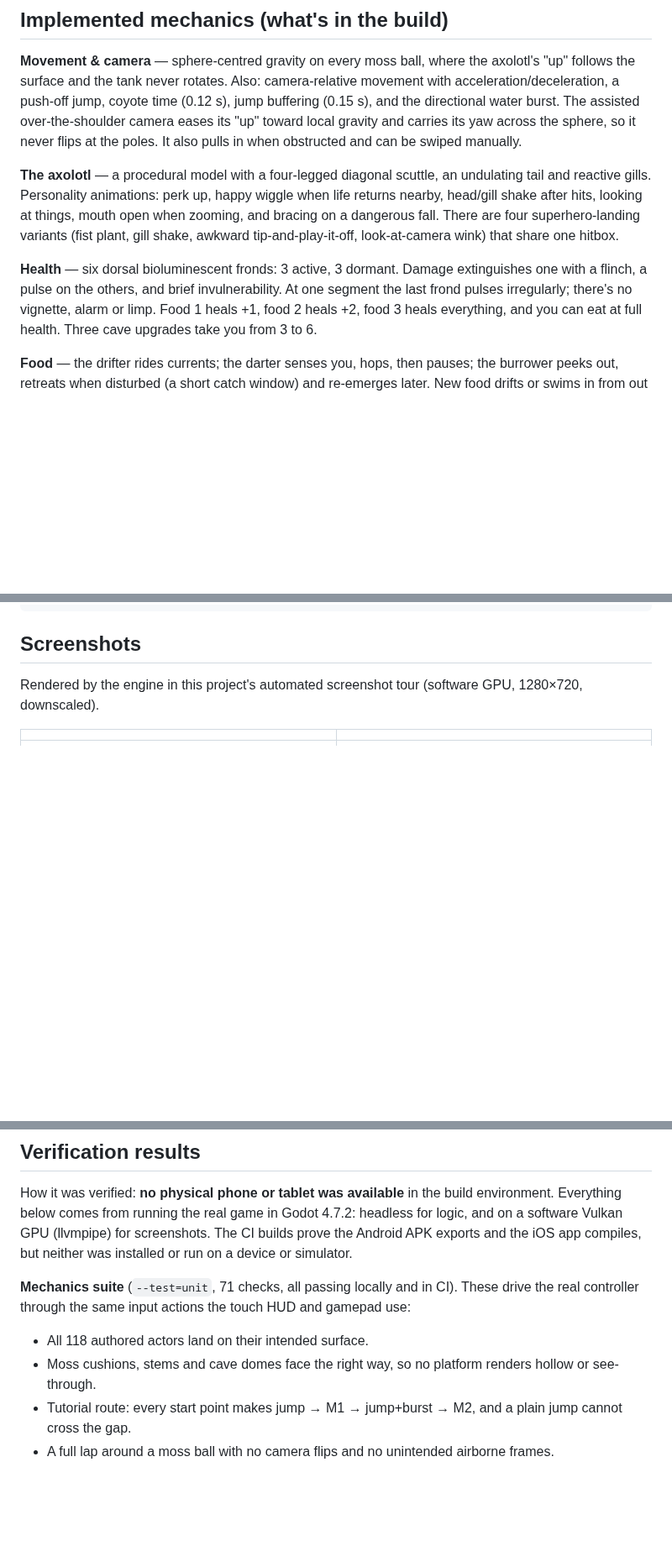
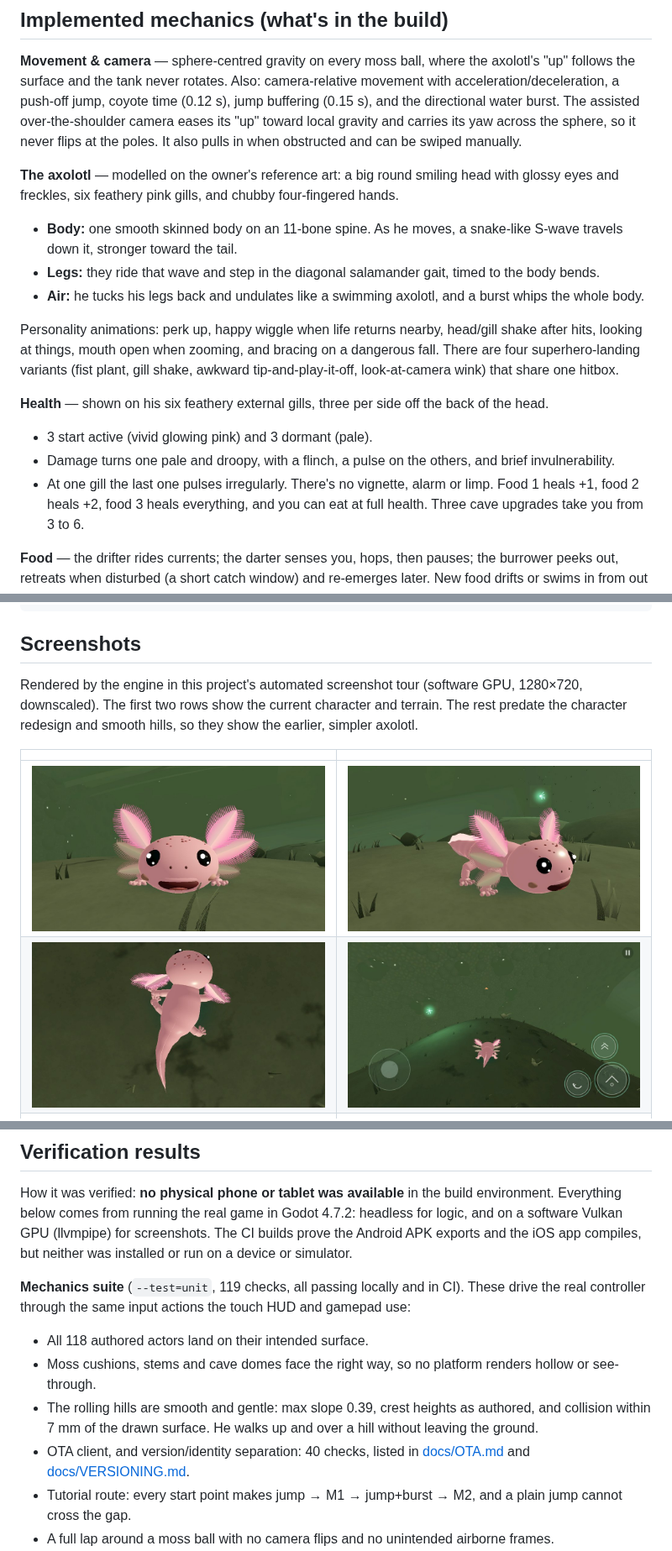
Before and after one commit to verbal76/Axolotl, a Markdown page: README.md, 3 parts joined by grey strips. Shown at 84% size. GitHub-like rendering; pictures changed too: docs/screenshots/axolotl_front.jpg (added), docs/screenshots/axolotl_three_quarter.jpg (added), docs/screenshots/axolotl_walk_s_curve.jpg (added); blank space fills up the shorter version.

Commit message:
Axolotl redesign (gills carry health, snake-like body) and smooth rolling hills
Character (owner's reference art)
- One smooth skinned body on an 11-bone spine; a travelling S-wave runs
  head to tail (gentle at the head, strong at the tail) and speeds up with
  movement; bursts whip the whole body; airborne he tucks his legs and
  undulates like a swimming axolotl.
- Chubby two-segment legs with four-fingered hands, mounted on spine bones
  so they ride the wave, stepping in the diagonal salamander gait timed to
  the body bends.
- Big round smiling head, glossy eyes with highlights, freckles, cheeks.
- Six large feathery gills (three per side off the back of the head, new
  gill shader with flutter) now carry health: vivid glowing pink = active,
  pale and drooping = lost, pale = dormant until a cave upgrade. The dorsal
  crest is gone. Swipe water arc now spans the 270-degree sweep.

Terrain
- Hills are smooth cosine-bell bumps in the moss ball's own surface
  (displaced mesh with analytic normals + a collision patch per hill over
  the base sphere) instead of sunk spheres; grass grows over them.
- surface_point/site_xform/scatter/altitude include terrain height; hills
  are registered before anything is placed; hill-top heights that were
  authored against the old spheres are now relative to the ground.

Tests: terrain smoothness, collision-vs-surface gap, outward winding, walk
over a hill; model preview suite (--test=model) for visual review.

Co-Authored-By: Claude Opus 5.5 <noreply@anthropic.com>
Claude-Session: https://claude.ai/code/session_01WyG8w4s6PpRnA2dHcZPCwE

```diff
--- a/README.md
+++ b/README.md
@@ -125,15 +125,21 @@ a push-off jump, coyote time (0.12 s), jump buffering (0.15 s), and the directio
 assisted over-the-shoulder camera eases its "up" toward local gravity and carries its yaw across the
 sphere, so it never flips at the poles. It also pulls in when obstructed and can be swiped manually.
 
-**The axolotl** — a procedural model with a four-legged diagonal scuttle, an undulating tail and
-reactive gills. Personality animations: perk up, happy wiggle when life returns nearby, head/gill
+**The axolotl** — modelled on the owner's reference art: a big round smiling head with glossy eyes and
+freckles, six feathery pink gills, and chubby four-fingered hands.
+- **Body:** one smooth skinned body on an 11-bone spine. As he moves, a snake-like S-wave travels down it, stronger toward the tail.
+- **Legs:** they ride that wave and step in the diagonal salamander gait, timed to the body bends.
+- **Air:** he tucks his legs back and undulates like a swimming axolotl, and a burst whips the whole body.
+
+Personality animations: perk up, happy wiggle when life returns nearby, head/gill
 shake after hits, looking at things, mouth open when zooming, and bracing on a dangerous fall. There
 are four superhero-landing variants (fist plant, gill shake, awkward tip-and-play-it-off,
 look-at-camera wink) that share one hitbox.
 
-**Health** — six dorsal bioluminescent fronds: 3 active, 3 dormant. Damage extinguishes one with a
-flinch, a pulse on the others, and brief invulnerability. At one segment the last frond pulses
-irregularly; there's no vignette, alarm or limp. Food 1 heals +1, food 2 heals +2, food 3 heals
+**Health** — shown on his six feathery external gills, three per side off the back of the head.
+- 3 start active (vivid glowing pink) and 3 dormant (pale).
+- Damage turns one pale and droopy, with a flinch, a pulse on the others, and brief invulnerability.
+- At one gill the last one pulses irregularly. There's no vignette, alarm or limp. Food 1 heals +1, food 2 heals +2, food 3 heals
 everything, and you can eat at full health. Three cave upgrades take you from 3 to 6.
 
 **Food** — the drifter rides currents; the darter senses you, hops, then pauses; the burrower peeks
@@ -211,9 +217,13 @@ tools/                      texture + audio generators, script checker
 
 ## Screenshots
 Rendered by the engine in this project's automated screenshot tour (software GPU, 1280×720, downscaled).
+The first two rows show the current character and terrain. The rest predate the character redesign and
+smooth hills, so they show the earlier, simpler axolotl.
 
 | | |
 |---|---|
+| ![The axolotl (front)](docs/screenshots/axolotl_front.jpg) | ![The axolotl (three-quarter)](docs/screenshots/axolotl_three_quarter.jpg) |
+| ![Walking: S-curve body wave](docs/screenshots/axolotl_walk_s_curve.jpg) | ![Rolling hills](docs/screenshots/rolling_hills.jpg) |
 | ![Murky start](docs/screenshots/start_murky.jpg) | ![Tutorial](docs/screenshots/tutorial.jpg) |
 | ![Regeneration Mote](docs/screenshots/regeneration_mote.jpg) | ![Vortex surf](docs/screenshots/vortex_surf.jpg) |
 | ![Jungle canopy](docs/screenshots/jungle_canopy.jpg) | ![All clear](docs/screenshots/all_clear_restored.jpg) |
@@ -225,10 +235,12 @@ below comes from running the real game in Godot 4.7.2: headless for logic, and o
 (llvmpipe) for screenshots. The CI builds prove the Android APK exports and the iOS app compiles, but
 neither was installed or run on a device or simulator.
 
-**Mechanics suite** (`--test=unit`, 71 checks, all passing locally and in CI). These drive the real
+**Mechanics suite** (`--test=unit`, 119 checks, all passing locally and in CI). These drive the real
 controller through the same input actions the touch HUD and gamepad use:
 - All 118 authored actors land on their intended surface.
 - Moss cushions, stems and cave domes face the right way, so no platform renders hollow or see-through.
+- The rolling hills are smooth and gentle: max slope 0.39, crest heights as authored, and collision within 7 mm of the drawn surface. He walks up and over a hill without leaving the ground.
+- OTA client, and version/identity separation: 40 checks, listed in [docs/OTA.md](docs/OTA.md) and [docs/VERSIONING.md](docs/VERSIONING.md).
 - Tutorial route: every start point makes jump → M1 → jump+burst → M2, and a plain jump cannot cross the gap.
 - A full lap around a moss ball with no camera flips and no unintended airborne frames.
 - Jump apex, the water burst (exactly once, follows direction, no third action), landing resets it, coyote time, jump buffering.
```
Also changed, not shown: 10 other files.
